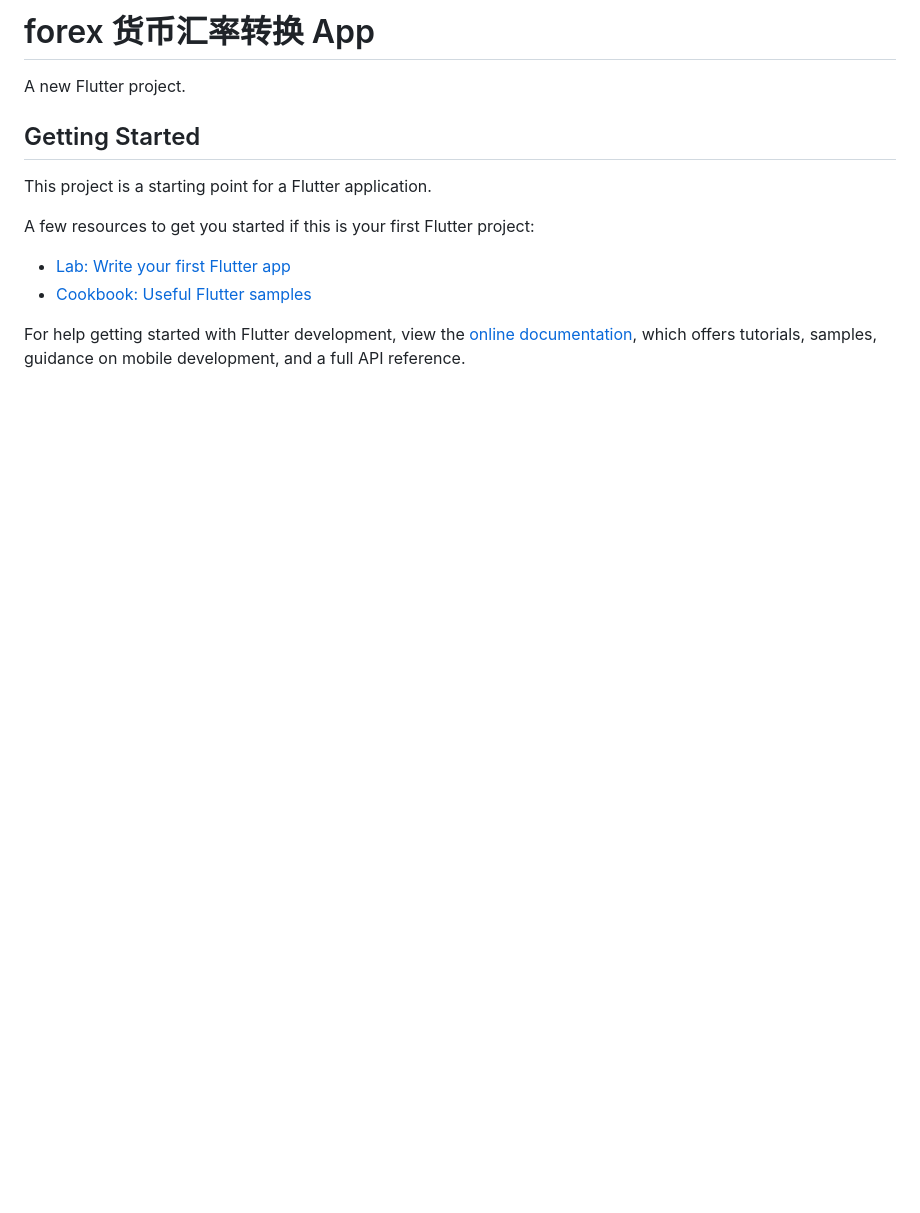
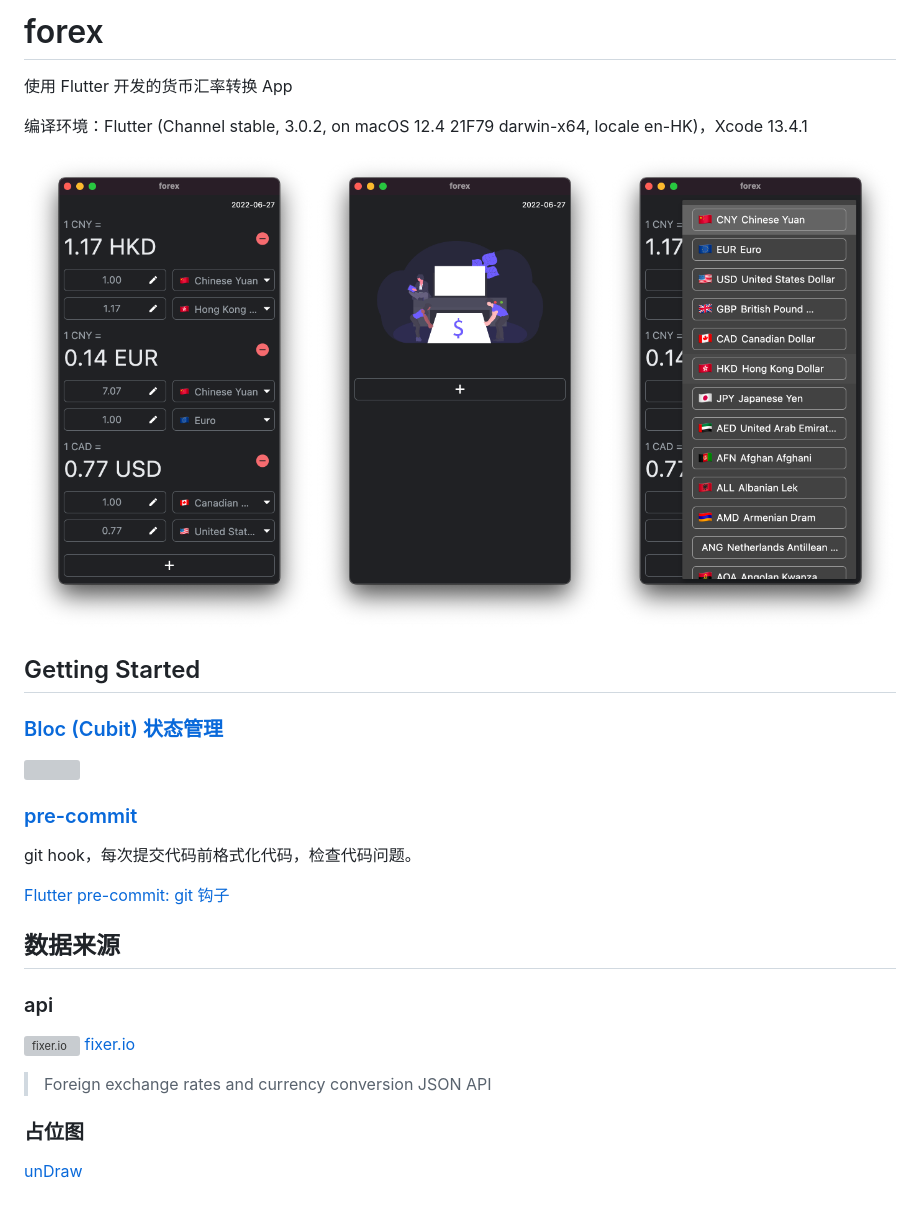
Before and after one commit to Starkrimson/forex, a Markdown page: README.md, the part around the change. GitHub-like rendering; pictures changed too: screenshots.png (added); blank space fills up the shorter version; grey boxes are pictures that could not be loaded.

Commit message:
添加空占位图，更新 readme

```diff
--- a/README.md
+++ b/README.md
@@ -1,16 +1,31 @@
-# forex 货币汇率转换 App
+# forex
 
-A new Flutter project.
+使用 Flutter 开发的货币汇率转换 App
+
+编译环境：Flutter (Channel stable, 3.0.2, on macOS 12.4 21F79 darwin-x64, locale en-HK)，Xcode 13.4.1
+
+![](screenshots.png)
 
 ## Getting Started
 
-This project is a starting point for a Flutter application.
+### [Bloc (Cubit) 状态管理](https://bloclibrary.dev)
 
-A few resources to get you started if this is your first Flutter project:
+![](https://bloclibrary.dev/assets/cubit_architecture_full.png)
 
-- [Lab: Write your first Flutter app](https://docs.flutter.dev/get-started/codelab)
-- [Cookbook: Useful Flutter samples](https://docs.flutter.dev/cookbook)
+### [pre-commit](https://pre-commit.com)
 
-For help getting started with Flutter development, view the
-[online documentation](https://docs.flutter.dev/), which offers tutorials,
-samples, guidance on mobile development, and a full API reference.
+git hook，每次提交代码前格式化代码，检查代码问题。
+
+[Flutter pre-commit: git 钩子](https://anicon.notion.site/Flutter-pre-commit-git-45356877e3f343c19c5e82c80e6e4d0f)
+
+## 数据来源
+
+### api
+
+[<img alt="fixer.io" src="https://fixer.io/fixer_images/fixer_money.png" width="120"/>](https://fixer.io) [fixer.io](https://fixer.io)
+
+> Foreign exchange rates and currency conversion JSON API
+
+### 占位图
+
+[unDraw](https://undraw.co/illustrations)
```
Also changed, not shown: assets/2.0x/undraw_printing_invoices.png (added), assets/3.0x/undraw_printing_invoices.png (added), assets/undraw_printing_invoices.png (added), 4 other files.
